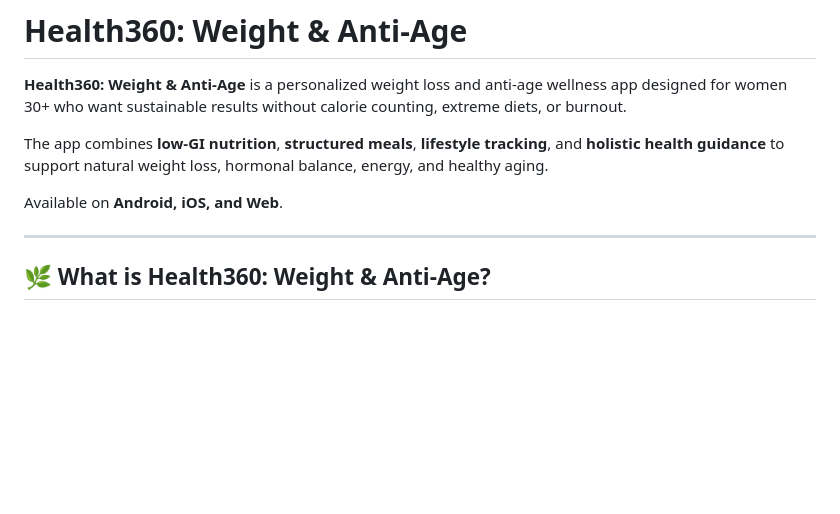
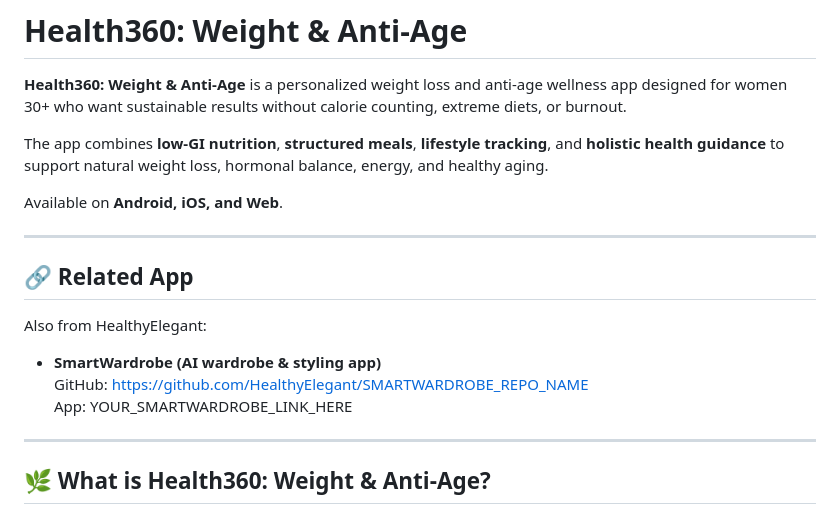
Before and after one commit to HealthyElegant/health360-weight-anti-age, a Markdown page: README.md, the part around the change. Drawn GitHub-style; blank space fills up the shorter version.

Commit message:
Add related app section to README
Added a section for related apps from HealthyElegant.

```diff
--- a/README.md
+++ b/README.md
@@ -6,6 +6,14 @@ The app combines **low-GI nutrition**, **structured meals**, **lifestyle trackin
 
 Available on **Android, iOS, and Web**.
 
+---
+## 🔗 Related App
+
+Also from HealthyElegant:
+
+- **SmartWardrobe (AI wardrobe & styling app)**
+  GitHub: https://github.com/HealthyElegant/SMARTWARDROBE_REPO_NAME
+  App: YOUR_SMARTWARDROBE_LINK_HERE
 ---
 
 ## 🌿 What is Health360: Weight & Anti-Age?
```
